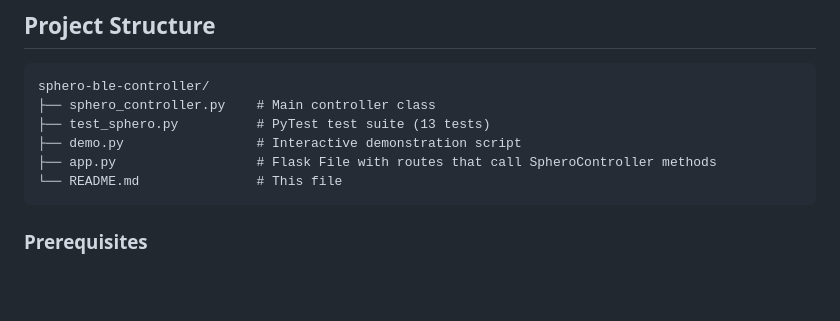
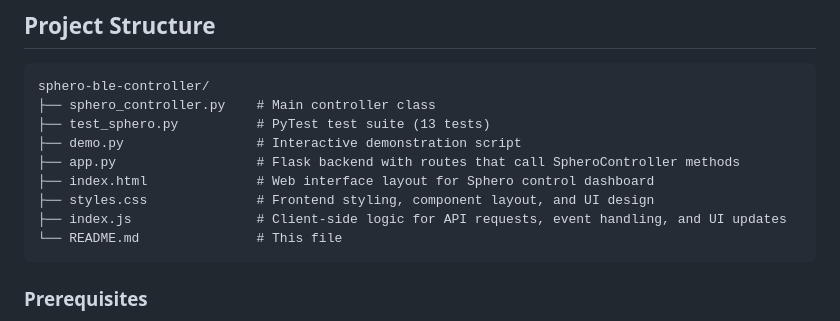
Before and after one commit to ValenceAgborchi/SpheroBluetoothLowEnergy2026, a Markdown page: README.md, the part around the change. GitHub-like rendering; blank space fills up the shorter version.

Commit message:
Update README with clearer file descriptions

````diff
--- a/README.md
+++ b/README.md
@@ -30,7 +30,10 @@ sphero-ble-controller/
 ├── sphero_controller.py    # Main controller class
 ├── test_sphero.py          # PyTest test suite (13 tests)
 ├── demo.py                 # Interactive demonstration script
-├── app.py                  # Flask File with routes that call SpheroController methods
+├── app.py                  # Flask backend with routes that call SpheroController methods
+├── index.html              # Web interface layout for Sphero control dashboard
+├── styles.css              # Frontend styling, component layout, and UI design
+├── index.js                # Client-side logic for API requests, event handling, and UI updates
 └── README.md               # This file
 ```
 
````
